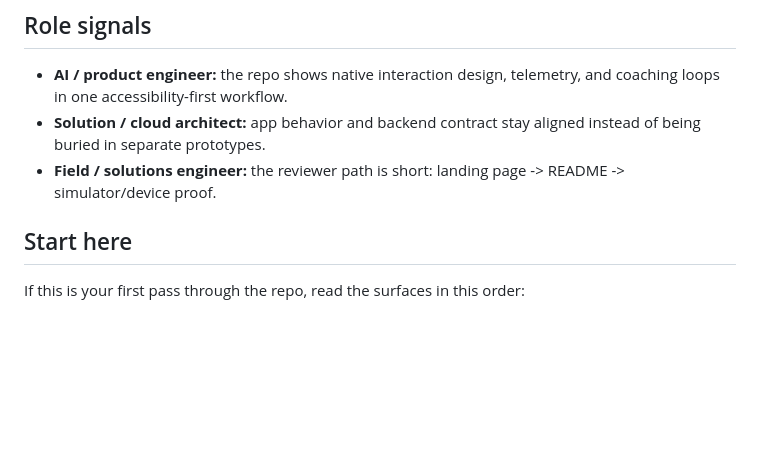
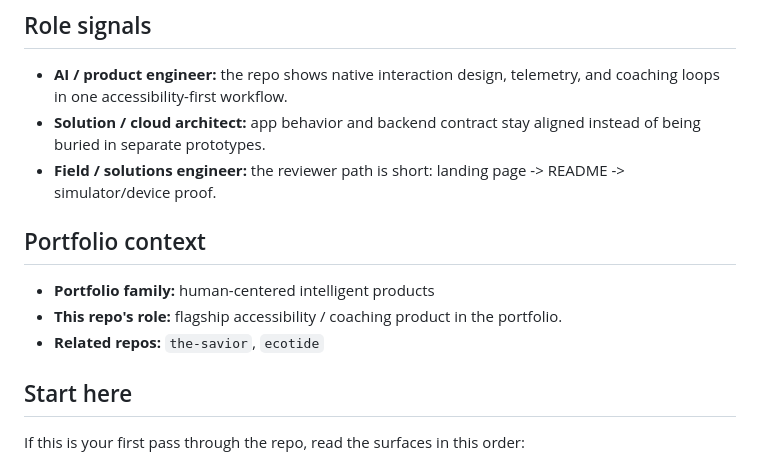
Before and after one commit to KIM3310/SteadyTap, a Markdown page: README.md, the part around the change. GitHub-like rendering; blank space fills up the shorter version.

Commit message:
add related projects to README

```diff
--- a/README.md
+++ b/README.md
@@ -15,6 +15,12 @@ The product is designed to be reviewable in two modes:
 - **AI / product engineer:** the repo shows native interaction design, telemetry, and coaching loops in one accessibility-first workflow.
 - **Solution / cloud architect:** app behavior and backend contract stay aligned instead of being buried in separate prototypes.
 - **Field / solutions engineer:** the reviewer path is short: landing page -> README -> simulator/device proof.
+
+
+## Portfolio context
+- **Portfolio family:** human-centered intelligent products
+- **This repo's role:** flagship accessibility / coaching product in the portfolio.
+- **Related repos:** `the-savior`, `ecotide`
 
 ## Start here
 If this is your first pass through the repo, read the surfaces in this order:
```
